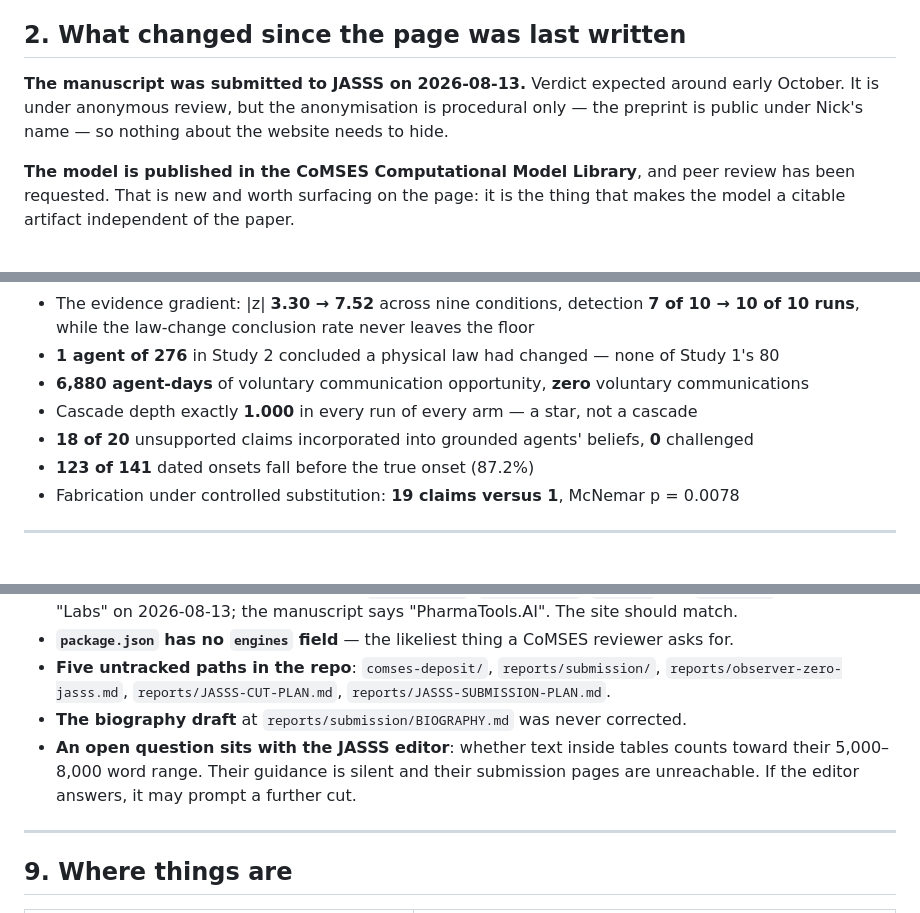
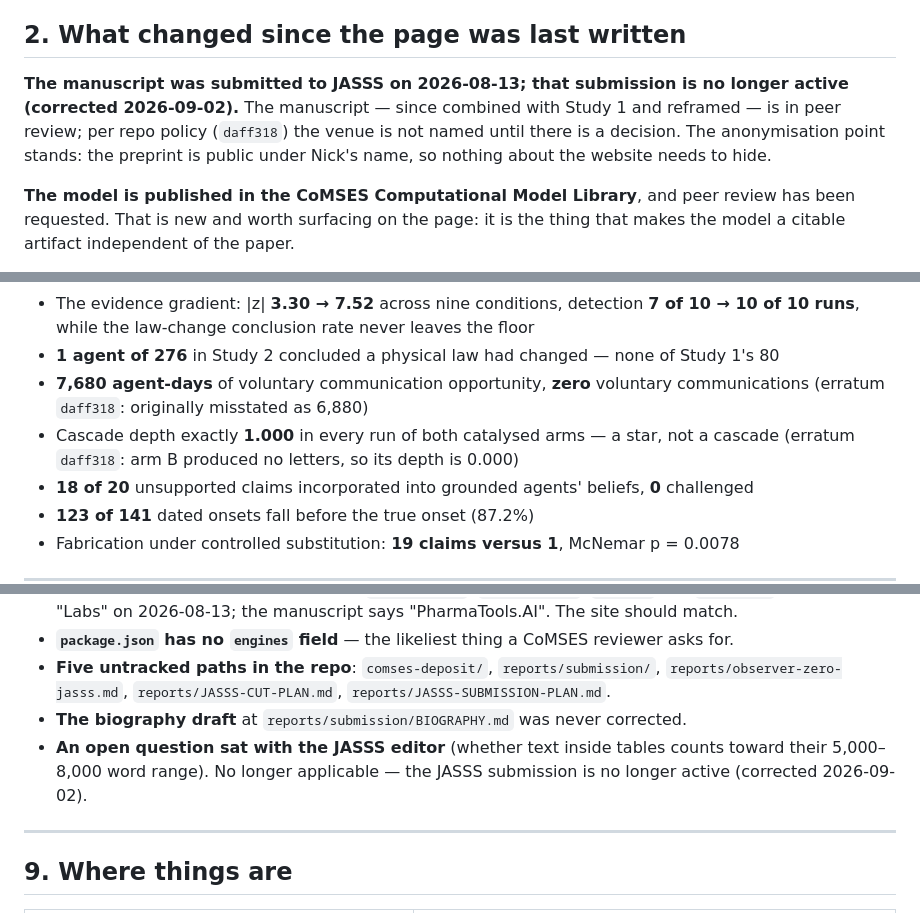
Before and after one commit to nickjlamb/observer-zero, a Markdown page: reports/WEBSITE-HANDOVER.md, 3 parts joined by grey strips. GitHub-like rendering; blank space fills up the shorter version.

Commit message:
In-body corrections in working docs: JASSS status, 7,680 agent-days, cascade scope
Co-Authored-By: Claude Fable 5 <noreply@anthropic.com>
Claude-Session: https://claude.ai/code/session_01TCKdvAPZ8YsCxvsXFiKgZb

```diff
--- a/reports/WEBSITE-HANDOVER.md
+++ b/reports/WEBSITE-HANDOVER.md
@@ -34,9 +34,11 @@ delete — it cannot remove them itself.
 
 ## 2. What changed since the page was last written
 
-**The manuscript was submitted to JASSS on 2026-08-13.** Verdict expected around early October.
-It is under anonymous review, but the anonymisation is procedural only — the preprint is public
-under Nick's name — so nothing about the website needs to hide.
+**The manuscript was submitted to JASSS on 2026-08-13; that submission is no longer active
+(corrected 2026-09-02).** The manuscript — since combined with Study 1 and reframed — is in
+peer review; per repo policy (`daff318`) the venue is not named until there is a decision. The
+anonymisation point stands: the preprint is public under Nick's name, so nothing about the
+website needs to hide.
 
 **The model is published in the CoMSES Computational Model Library**, and peer review has been
 requested. That is new and worth surfacing on the page: it is the thing that makes the model a
@@ -92,8 +94,10 @@ a channel.*
 - The evidence gradient: |z| **3.30 → 7.52** across nine conditions, detection **7 of 10 → 10 of
   10 runs**, while the law-change conclusion rate never leaves the floor
 - **1 agent of 276** in Study 2 concluded a physical law had changed — none of Study 1's 80
-- **6,880 agent-days** of voluntary communication opportunity, **zero** voluntary communications
-- Cascade depth exactly **1.000** in every run of every arm — a star, not a cascade
+- **7,680 agent-days** of voluntary communication opportunity, **zero** voluntary
+  communications (erratum `daff318`: originally misstated as 6,880)
+- Cascade depth exactly **1.000** in every run of both catalysed arms — a star, not a cascade
+  (erratum `daff318`: arm B produced no letters, so its depth is 0.000)
 - **18 of 20** unsupported claims incorporated into grounded agents' beliefs, **0** challenged
 - **123 of 141** dated onsets fall before the true onset (87.2%)
 - Fabrication under controlled substitution: **19 claims versus 1**, McNemar p = 0.0078
@@ -167,9 +171,9 @@ reference unresolvable.
 - **Five untracked paths in the repo**: `comses-deposit/`, `reports/submission/`,
   `reports/observer-zero-jasss.md`, `reports/JASSS-CUT-PLAN.md`, `reports/JASSS-SUBMISSION-PLAN.md`.
 - **The biography draft** at `reports/submission/BIOGRAPHY.md` was never corrected.
-- **An open question sits with the JASSS editor**: whether text inside tables counts toward their
-  5,000–8,000 word range. Their guidance is silent and their submission pages are unreachable. If
-  the editor answers, it may prompt a further cut.
+- **An open question sat with the JASSS editor** (whether text inside tables counts toward their
+  5,000–8,000 word range). No longer applicable — the JASSS submission is no longer active
+  (corrected 2026-09-02).
 
 ---
 
```
Also changed, not shown: reports/observer-zero-study-3-design-v0.1.md (+1 -3 lines).
